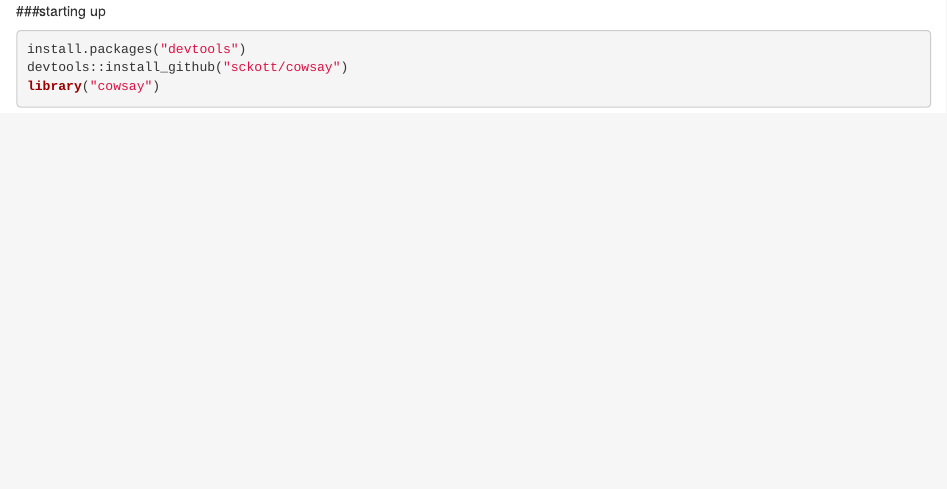
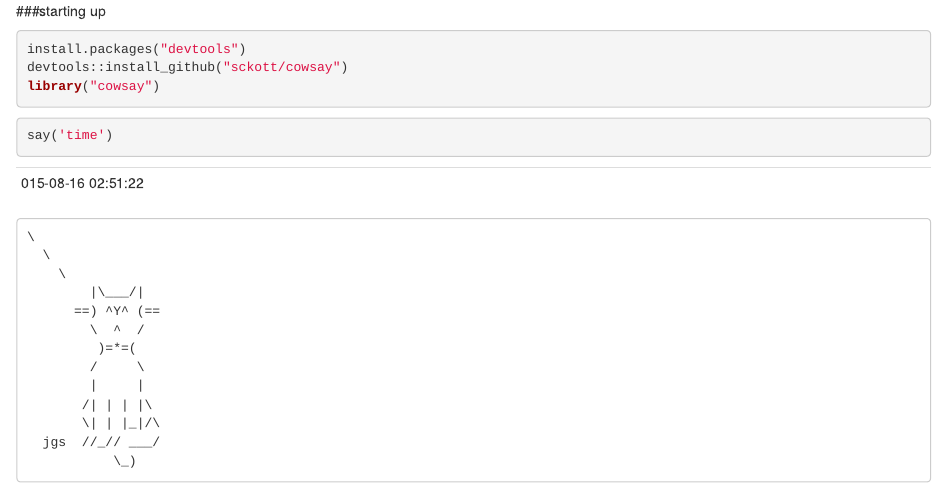
Before and after one commit to neerajnj10/ASCII-anim-art-in-R, an R Markdown document (cowsay.Rmd): the page in a window 1100 px wide, from its top. Rendered offline with R 4.5, knitr and Pandoc, with nearby package versions; the code chunks are not run, so their results and figures are left out.

Commit message:
Update cowsay.Rmd

````diff
--- a/cowsay.Rmd
+++ b/cowsay.Rmd
@@ -6,3 +6,24 @@
 devtools::install_github("sckott/cowsay")
 library("cowsay")
 ```
+
+```{r}
+say('time')
+```
+
+ --------------
+2015-08-16 02:51:22
+ --------------
+    \
+      \
+        \
+            |\___/|
+          ==) ^Y^ (==
+            \  ^  /
+             )=*=(
+            /     \
+            |     |
+           /| | | |\
+           \| | |_|/\
+      jgs  //_// ___/
+               \_)
````
